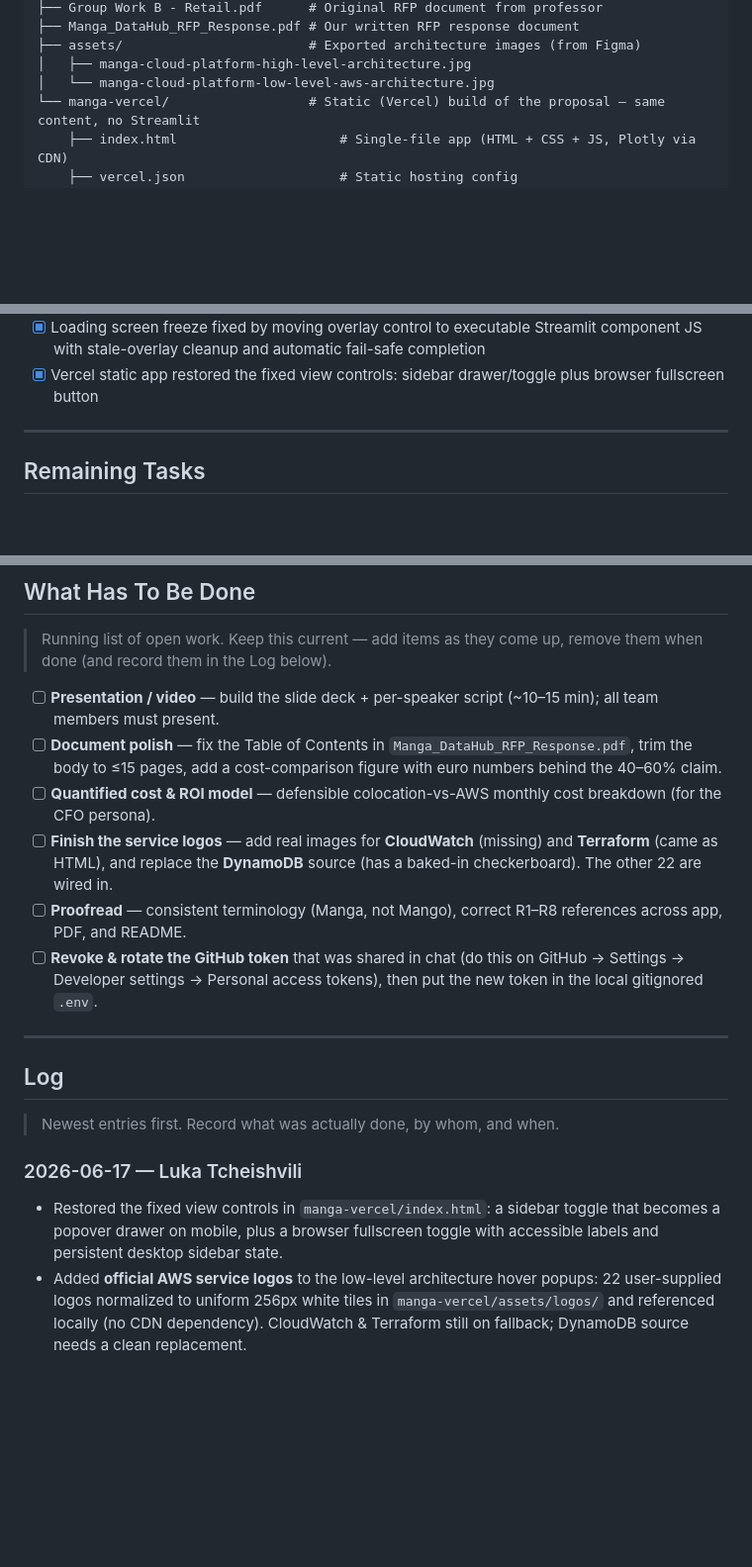
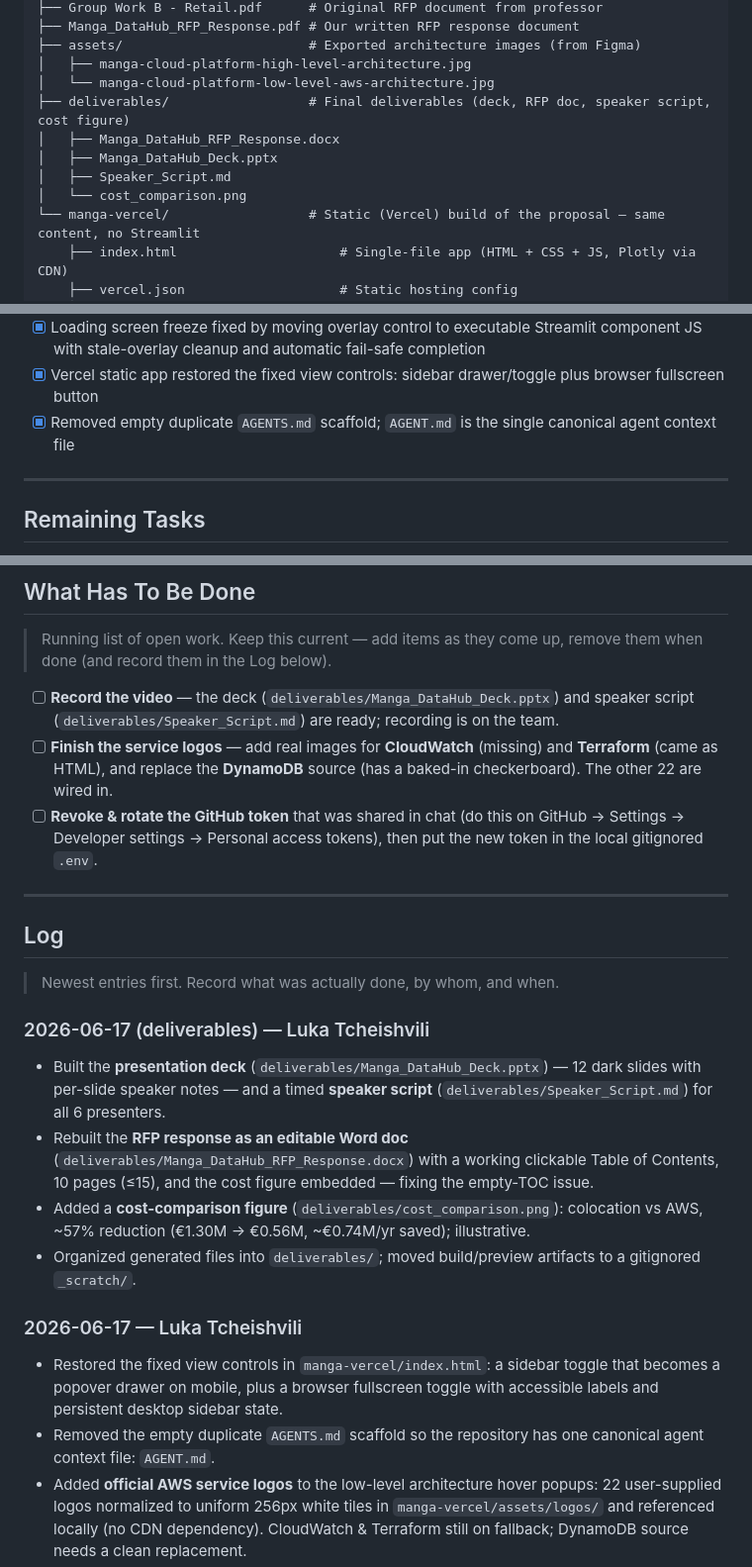
Before and after one commit to lukatcheishvili/Mango_Cloud_Data_Platform, a Markdown page: AGENT.md, 3 parts joined by grey strips. Shown at 99% size. Rendered like a GitHub page; blank space fills up the shorter version.

```diff
--- a/AGENT.md
+++ b/AGENT.md
@@ -194,6 +194,11 @@ Mango_Cloud_Data_Platform/
 ├── assets/                        # Exported architecture images (from Figma)
 │   ├── manga-cloud-platform-high-level-architecture.jpg
 │   └── manga-cloud-platform-low-level-aws-architecture.jpg
+├── deliverables/                  # Final deliverables (deck, RFP doc, speaker script, cost figure)
+│   ├── Manga_DataHub_RFP_Response.docx
+│   ├── Manga_DataHub_Deck.pptx
+│   ├── Speaker_Script.md
+│   └── cost_comparison.png
 └── manga-vercel/                  # Static (Vercel) build of the proposal — same content, no Streamlit
     ├── index.html                     # Single-file app (HTML + CSS + JS, Plotly via CDN)
     ├── vercel.json                    # Static hosting config
@@ -282,6 +287,7 @@ The app has **6 pages** navigated via sidebar buttons stored in `st.session_stat
 - [x] One-time branded loading screen added before the app opens, based on the provided `mango_loader_streamlit.py` reference
 - [x] Loading screen freeze fixed by moving overlay control to executable Streamlit component JS with stale-overlay cleanup and automatic fail-safe completion
 - [x] Vercel static app restored the fixed view controls: sidebar drawer/toggle plus browser fullscreen button
+- [x] Removed empty duplicate `AGENTS.md` scaffold; `AGENT.md` is the single canonical agent context file
 
 ---
 
@@ -361,11 +367,8 @@ A GitHub Action will warn you on every push if you forgot to update this file.
 
 > Running list of open work. Keep this current — add items as they come up, remove them when done (and record them in the Log below).
 
-- [ ] **Presentation / video** — build the slide deck + per-speaker script (~10–15 min); all team members must present.
-- [ ] **Document polish** — fix the Table of Contents in `Manga_DataHub_RFP_Response.pdf`, trim the body to ≤15 pages, add a cost-comparison figure with euro numbers behind the 40–60% claim.
-- [ ] **Quantified cost & ROI model** — defensible colocation-vs-AWS monthly cost breakdown (for the CFO persona).
+- [ ] **Record the video** — the deck (`deliverables/Manga_DataHub_Deck.pptx`) and speaker script (`deliverables/Speaker_Script.md`) are ready; recording is on the team.
 - [ ] **Finish the service logos** — add real images for **CloudWatch** (missing) and **Terraform** (came as HTML), and replace the **DynamoDB** source (has a baked-in checkerboard). The other 22 are wired in.
-- [ ] **Proofread** — consistent terminology (Manga, not Mango), correct R1–R8 references across app, PDF, and README.
 - [ ] **Revoke & rotate the GitHub token** that was shared in chat (do this on GitHub → Settings → Developer settings → Personal access tokens), then put the new token in the local gitignored `.env`.
 
 ---
@@ -374,8 +377,15 @@ A GitHub Action will warn you on every push if you forgot to update this file.
 
 > Newest entries first. Record what was actually done, by whom, and when.
 
+### 2026-06-17 (deliverables) — Luka Tcheishvili
+- Built the **presentation deck** (`deliverables/Manga_DataHub_Deck.pptx`) — 12 dark slides with per-slide speaker notes — and a timed **speaker script** (`deliverables/Speaker_Script.md`) for all 6 presenters.
+- Rebuilt the **RFP response as an editable Word doc** (`deliverables/Manga_DataHub_RFP_Response.docx`) with a working clickable Table of Contents, 10 pages (≤15), and the cost figure embedded — fixing the empty-TOC issue.
+- Added a **cost-comparison figure** (`deliverables/cost_comparison.png`): colocation vs AWS, ~57% reduction (€1.30M → €0.56M, ~€0.74M/yr saved); illustrative.
+- Organized generated files into `deliverables/`; moved build/preview artifacts to a gitignored `_scratch/`.
+
 ### 2026-06-17 — Luka Tcheishvili
 - Restored the fixed view controls in `manga-vercel/index.html`: a sidebar toggle that becomes a popover drawer on mobile, plus a browser fullscreen toggle with accessible labels and persistent desktop sidebar state.
+- Removed the empty duplicate `AGENTS.md` scaffold so the repository has one canonical agent context file: `AGENT.md`.
 - Added **official AWS service logos** to the low-level architecture hover popups: 22 user-supplied logos normalized to uniform 256px white tiles in `manga-vercel/assets/logos/` and referenced locally (no CDN dependency). CloudWatch & Terraform still on fallback; DynamoDB source needs a clean replacement.
 - Enlarged the logos to fill the popup tile (tighter whitespace trim, reduced padding).
 - Fixed Vercel asset caching so updated images appear without a hard refresh (`must-revalidate`).
```
